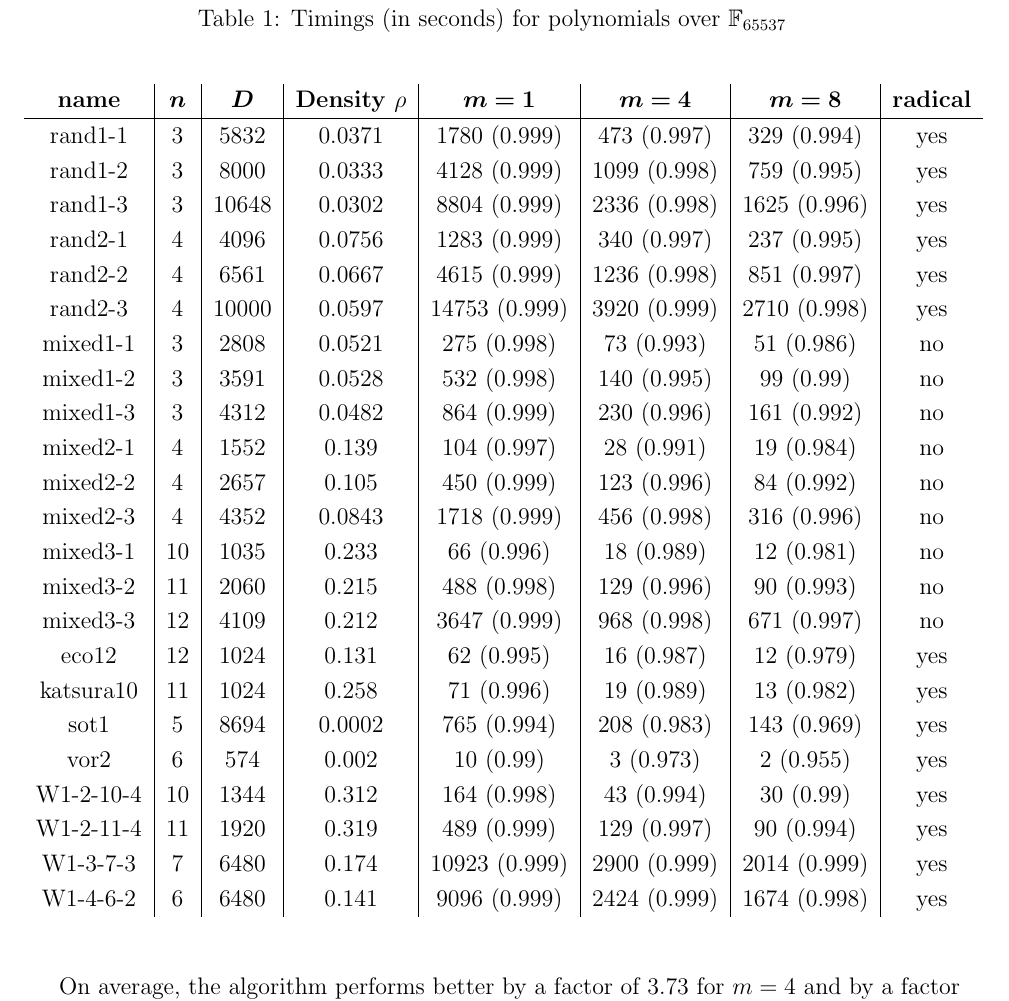
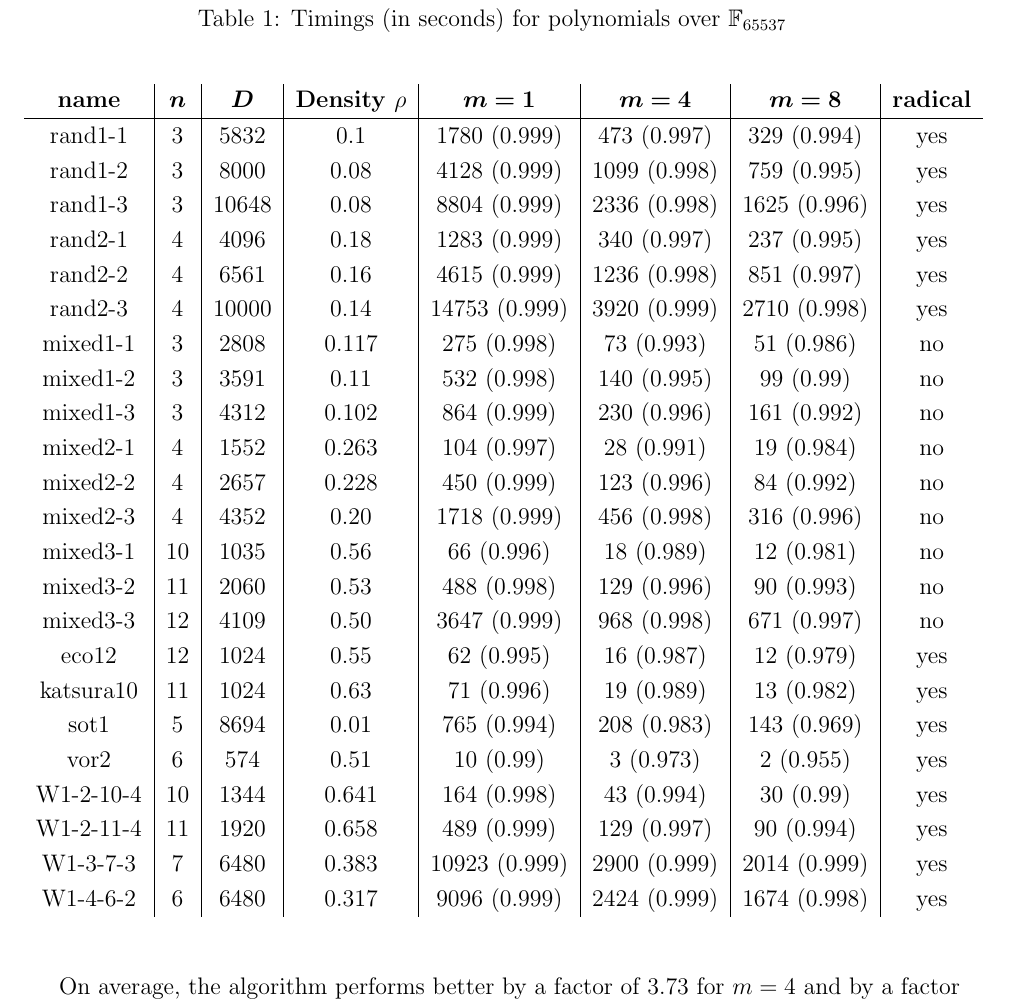
Before and after one commit to ke456/block-sparse-FGLM, a LaTeX thesis (thesis/thesis.tex): part of page 29 of 46, cut so that both start at the same text. Compiled offline with pdfLaTeX.

Commit message:
correct density

```diff
--- a/thesis/thesis.tex
+++ b/thesis/thesis.tex
@@ -2142,29 +2142,35 @@ ratio of time spent in computing the Krylov sequence $(\mU^{\perp}
 	\begin{tabular}{c|c|c|c|c|c|c|c}
 		\textbf{name}& $\bm{n}$ & $\bm{D}$ & \textbf{Density $\rho$} & $\bm{m = 1}$ & $\bm{m = 4}$ & $\bm{m = 8}$ & \textbf{radical} \\
 		\hline
-		rand1-1&3 &5832&0.0371&1780 (0.999)&473 (0.997)&329 (0.994)&yes\\
-		rand1-2&3 &8000&0.0333&4128 (0.999)&1099 (0.998)&759 (0.995)&yes\\
-		rand1-3&3 &10648&0.0302&8804 (0.999)&2336 (0.998)&1625 (0.996)&yes\\
-		rand2-1&4 &4096&0.0756&1283 (0.999)&340 (0.997)&237 (0.995)&yes\\
-		rand2-2&4 &6561&0.0667&4615 (0.999)&1236 (0.998)&851 (0.997)&yes\\
-		rand2-3&4 &10000&0.0597&14753 (0.999)&3920 (0.999)&2710 (0.998)&yes\\
-		mixed1-1&3 &2808&0.0521&275 (0.998)&73 (0.993)&51 (0.986)&no\\
-		mixed1-2&3 &3591&0.0528&532 (0.998)&140 (0.995)&99 (0.99)&no\\
-		mixed1-3&3 &4312&0.0482&864 (0.999)&230 (0.996)&161 (0.992)&no\\
-		mixed2-1&4 &1552&0.139&104 (0.997)&28 (0.991)&19 (0.984)&no\\
-		mixed2-2&4 &2657&0.105&450 (0.999)&123 (0.996)&84 (0.992)&no\\
-		mixed2-3&4 &4352&0.0843&1718 (0.999)&456 (0.998)&316 (0.996)&no\\
-		mixed3-1&10 &1035&0.233&66 (0.996)&18 (0.989)&12 (0.981)&no\\
-		mixed3-2&11 &2060&0.215&488 (0.998)&129 (0.996)&90 (0.993)&no\\
-		mixed3-3&12 &4109&0.212&3647 (0.999)&968 (0.998)&671 (0.997)&no\\
-		eco12&12 &1024&0.131&62 (0.995)&16 (0.987)&12 (0.979)&yes\\
-		katsura10&11 &1024&0.258&71 (0.996)&19 (0.989)&13 (0.982)&yes\\
-		sot1&5 &8694&0.0002&765 (0.994)&208 (0.983)&143 (0.969)&yes\\
-		vor2&6 &574&0.002&10 (0.99)&3 (0.973)&2 (0.955)&yes\\
-		W1-2-10-4&10 &1344&0.312&164 (0.998)&43 (0.994)&30 (0.99)&yes\\
-		W1-2-11-4&11 &1920&0.319&489 (0.999)&129 (0.997)&90 (0.994)&yes\\
-		W1-3-7-3&7 &6480&0.174&10923 (0.999)&2900 (0.999)&2014 (0.999)&yes\\
-		W1-4-6-2&6 &6480&0.141&9096 (0.999)&2424 (0.999)&1674 (0.998)&yes
+		rand1-1&3 &5832  &0.1   &1780 (0.999)&473 (0.997)&329 (0.994)&yes\\
+		rand1-2&3 &8000  &0.08  &4128 (0.999)&1099 (0.998)&759 (0.995)&yes\\
+		rand1-3&3 &10648 &0.08  &8804 (0.999)&2336 (0.998)&1625 (0.996)&yes\\
+		rand2-1&4 &4096  &0.18  &1283 (0.999)&340 (0.997)&237 (0.995)&yes\\
+		rand2-2&4 &6561  &0.16  &4615 (0.999)&1236 (0.998)&851 (0.997)&yes\\
+		rand2-3&4 &10000 &0.14  &14753 (0.999)&3920 (0.999)&2710 (0.998)&yes\\
+		mixed1-1&3 &2808 &0.117  &275 (0.998)&73 (0.993)&51 (0.986)&no\\
+
+		mixed1-2&3 &3591 &0.11  &532 (0.998)&140 (0.995)&99 (0.99)&no\\
+
+		mixed1-3&3 &4312 &0.102  &864 (0.999)&230 (0.996)&161 (0.992)&no\\
+		mixed2-1&4 &1552 &0.263 &104 (0.997)&28 (0.991)&19 (0.984)&no\\
+		mixed2-2&4 &2657 &0.228 &450 (0.999)&123 (0.996)&84 (0.992)&no\\
+
+		mixed2-3&4 &4352 &0.20&1718 (0.999)&456 (0.998)&316 (0.996)&no\\
+
+		mixed3-1&10 &1035&0.56 &66 (0.996)&18 (0.989)&12 (0.981)&no\\
+
+		mixed3-2&11 &2060&0.53  &488 (0.998)&129 (0.996)&90 (0.993)&no\\
+		mixed3-3&12 &4109&0.50 &3647 (0.999)&968 (0.998)&671 (0.997)&no\\
+
+		eco12&12 &1024   &0.55  &62 (0.995)&16 (0.987)&12 (0.979)&yes\\
+		katsura10&11&1024&0.63  &71 (0.996)&19 (0.989)&13 (0.982)&yes\\
+		sot1&5 &8694     &0.01  &765 (0.994)&208 (0.983)&143 (0.969)&yes\\
+		vor2&6 &574      &0.51  &10 (0.99)&3 (0.973)&2 (0.955)&yes\\
+		W1-2-10-4&10&1344&0.641 &164 (0.998)&43 (0.994)&30 (0.99)&yes\\
+		W1-2-11-4&11&1920&0.658 &489 (0.999)&129 (0.997)&90 (0.994)&yes\\
+		W1-3-7-3&7  &6480&0.383 &10923 (0.999)&2900 (0.999)&2014 (0.999)&yes\\
+		W1-4-6-2&6  &6480&0.317 &9096 (0.999)&2424 (0.999)&1674 (0.998)&yes
 	\end{tabular}
 \end{center}
 \end{table}
```
